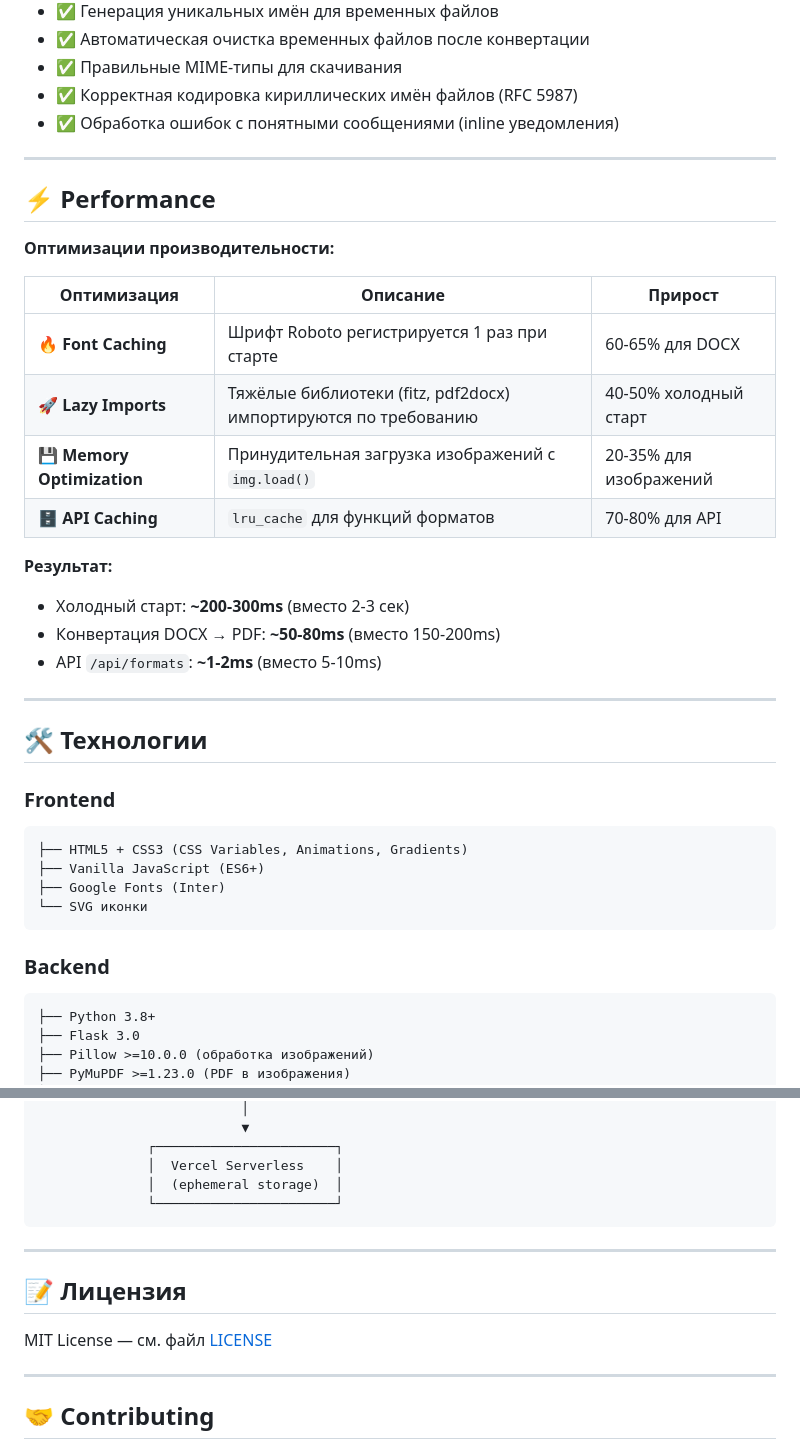
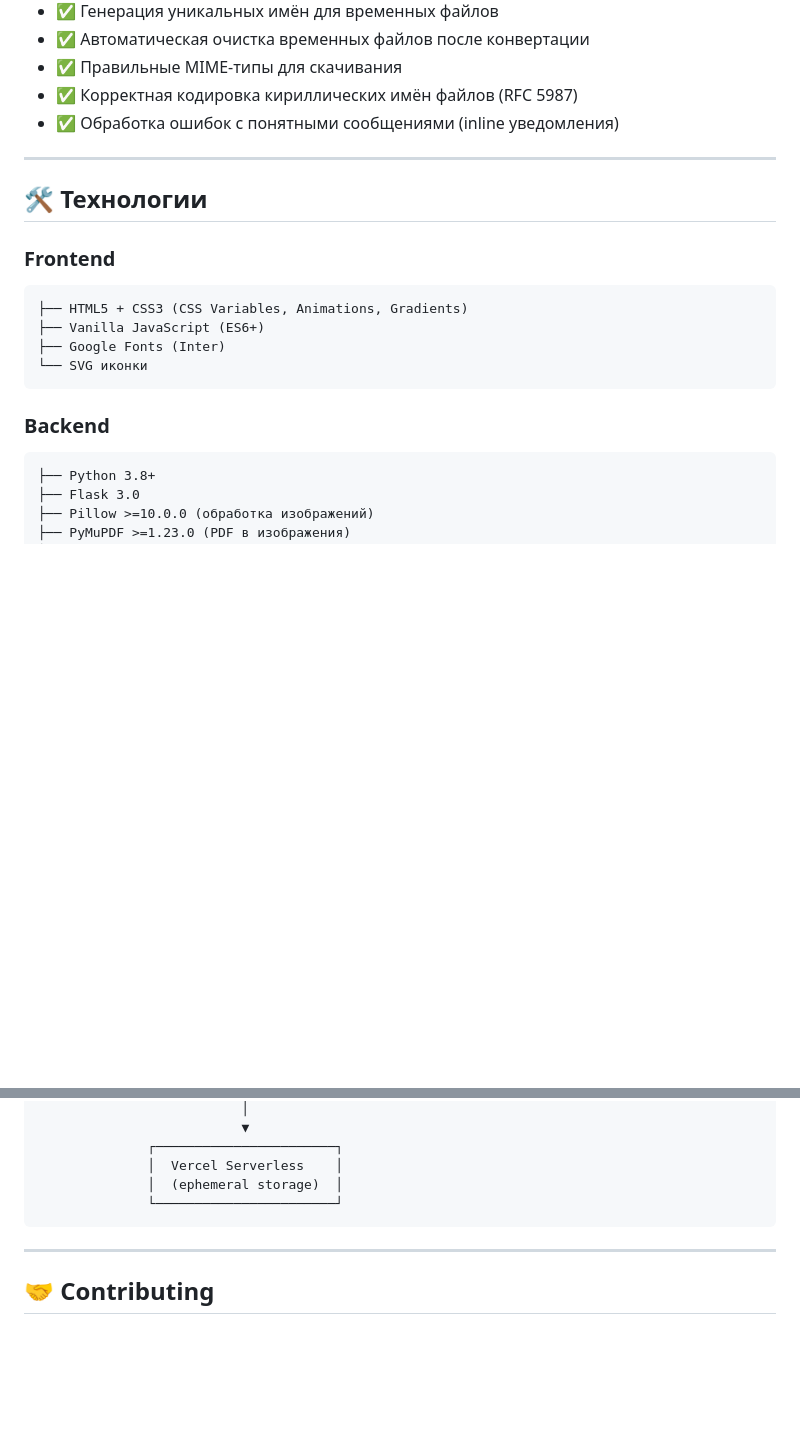
Before and after one commit to Vuek0/Convertify, a Markdown page: README.md, 2 parts joined by grey strips. GitHub-like rendering; blank space fills up the shorter version.

Commit message:
update: README file

````diff
--- a/README.md
+++ b/README.md
@@ -72,27 +71,10 @@
 
 ---
 
-## ⚡ Performance
-
-**Оптимизации производительности:**
-
-| Оптимизация | Описание | Прирост |
-| ----------- | -------- | ------- |
-| 🔥 **Font Caching** | Шрифт Roboto регистрируется 1 раз при старте | 60-65% для DOCX |
-| 🚀 **Lazy Imports** | Тяжёлые библиотеки (fitz, pdf2docx) импортируются по требованию | 40-50% холодный старт |
-| 💾 **Memory Optimization** | Принудительная загрузка изображений с `img.load()` | 20-35% для изображений |
-| 🗄️ **API Caching** | `lru_cache` для функций форматов | 70-80% для API |
-
-**Результат:**
-- Холодный старт: **~200-300ms** (вместо 2-3 сек)
-- Конвертация DOCX → PDF: **~50-80ms** (вместо 150-200ms)
-- API `/api/formats`: **~1-2ms** (вместо 5-10ms)
-
----
-
 ## 🛠️ Технологии
 
 ### Frontend
+
 ```
 ├── HTML5 + CSS3 (CSS Variables, Animations, Gradients)
 ├── Vanilla JavaScript (ES6+)
@@ -101,6 +83,7 @@
 ```
 
 ### Backend
+
 ```
 ├── Python 3.8+
 ├── Flask 3.0
@@ -229,12 +212,6 @@ python app.py
 
 ---
 
-## 📝 Лицензия
-
-MIT License — см. файл [LICENSE](LICENSE)
-
----
-
 ## 🤝 Contributing
 
 1. Fork репозиторий
````
Also changed, not shown: other parts of README.md (+5 -6 lines).
